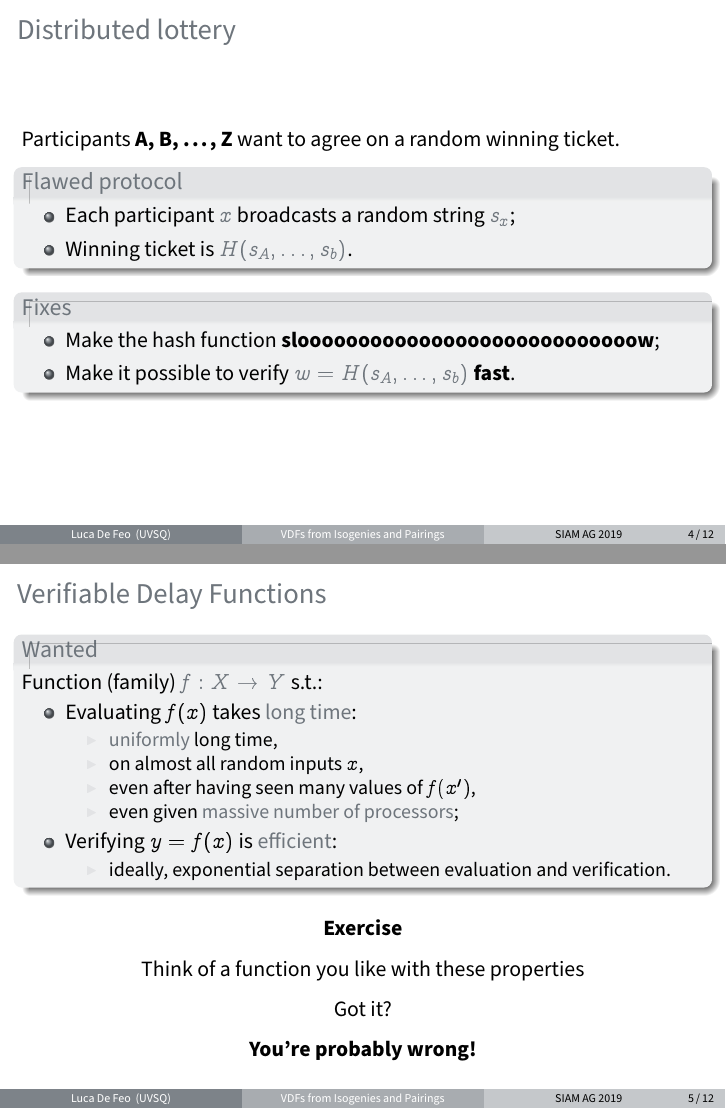
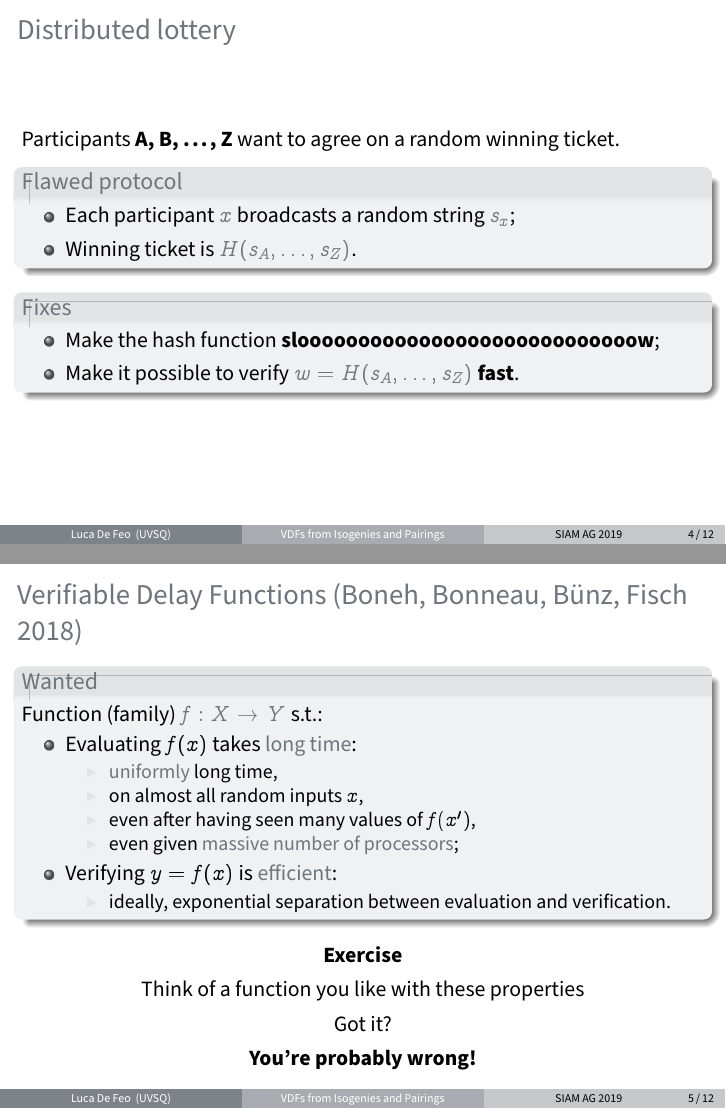
Before and after one commit to defeo/talks, LaTeX slides (vdf/2019-07-13-siamag.tex): pages 8 and 13 of 23, joined at a grey line. Compiled offline with pdfLaTeX.

Commit message:
Typos, bib

```diff
--- a/vdf/2019-07-13-siamag.tex
+++ b/vdf/2019-07-13-siamag.tex
@@ -79,7 +79,7 @@
     \begin{itemize}
     \item Each participant \emph{$x$} broadcasts a random string
       \emph{$s_x$};
-    \item Winning ticket is \emph{$H(s_A, \dots, s_b)$}.
+    \item Winning ticket is \emph{$H(s_A, \dots, s_Z)$}.
     \end{itemize}
   \end{block}
 
@@ -88,14 +88,14 @@
   \begin{block}{Fixes}
     \begin{itemize}
     \item Make the hash function \textbf{sloooooooooooooooooooooooooooow};
-    \item<3> Make it possible to verify \emph{$w = H(s_A, \dots, s_b)$} \textbf{fast}.
+    \item<3> Make it possible to verify \emph{$w = H(s_A, \dots, s_Z)$} \textbf{fast}.
     \end{itemize}
   \end{block}
 \end{frame}
 
 %%
 
-\begin{frame}{Verifiable Delay Functions}
+\begin{frame}{Verifiable Delay Functions (Boneh, Bonneau, Bünz, Fisch 2018)}
   \begin{block}{Wanted}
     Function (family) \emph{$f:X\to Y$} s.t.:
 
```
